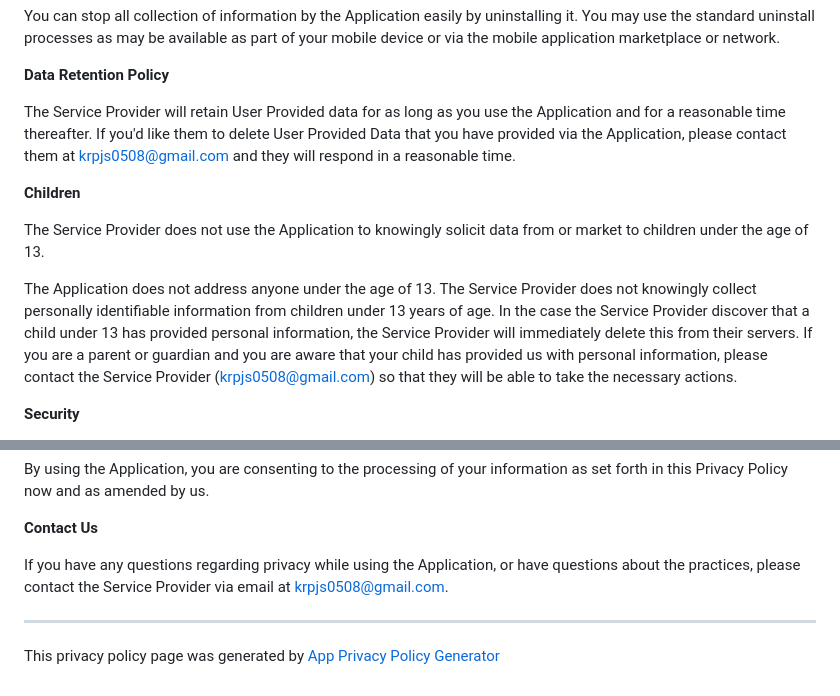
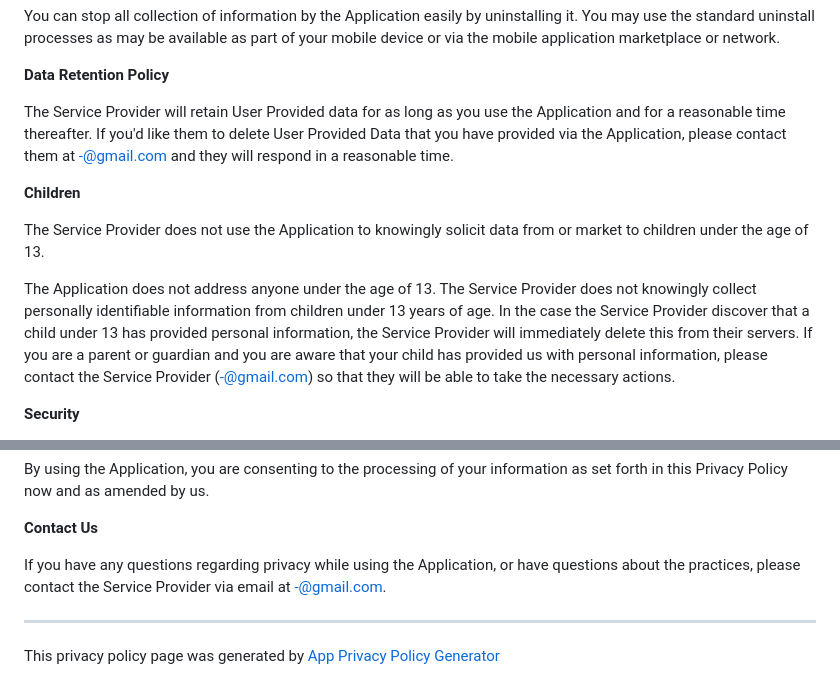
Before and after one commit to JunJaBoy/metronome, a Markdown page: privacy-policy.md, 2 parts joined by grey strips. Rendered like a GitHub page.

```diff
--- a/privacy-policy.md
+++ b/privacy-policy.md
@@ -43,13 +43,13 @@ You can stop all collection of information by the Application easily by uninstal
 
 **Data Retention Policy**
 
-The Service Provider will retain User Provided data for as long as you use the Application and for a reasonable time thereafter. If you'd like them to delete User Provided Data that you have provided via the Application, please contact them at krpjs0508@gmail.com and they will respond in a reasonable time.
+The Service Provider will retain User Provided data for as long as you use the Application and for a reasonable time thereafter. If you'd like them to delete User Provided Data that you have provided via the Application, please contact them at -@gmail.com and they will respond in a reasonable time.
 
 **Children**
 
 The Service Provider does not use the Application to knowingly solicit data from or market to children under the age of 13.
 
-The Application does not address anyone under the age of 13\. The Service Provider does not knowingly collect personally identifiable information from children under 13 years of age. In the case the Service Provider discover that a child under 13 has provided personal information, the Service Provider will immediately delete this from their servers. If you are a parent or guardian and you are aware that your child has provided us with personal information, please contact the Service Provider (krpjs0508@gmail.com) so that they will be able to take the necessary actions.
+The Application does not address anyone under the age of 13\. The Service Provider does not knowingly collect personally identifiable information from children under 13 years of age. In the case the Service Provider discover that a child under 13 has provided personal information, the Service Provider will immediately delete this from their servers. If you are a parent or guardian and you are aware that your child has provided us with personal information, please contact the Service Provider (-@gmail.com) so that they will be able to take the necessary actions.
 
 **Security**
 
@@ -67,7 +67,7 @@ By using the Application, you are consenting to the processing of your informati
 
 **Contact Us**
 
-If you have any questions regarding privacy while using the Application, or have questions about the practices, please contact the Service Provider via email at krpjs0508@gmail.com.
+If you have any questions regarding privacy while using the Application, or have questions about the practices, please contact the Service Provider via email at -@gmail.com.
 
 * * *
 
```
